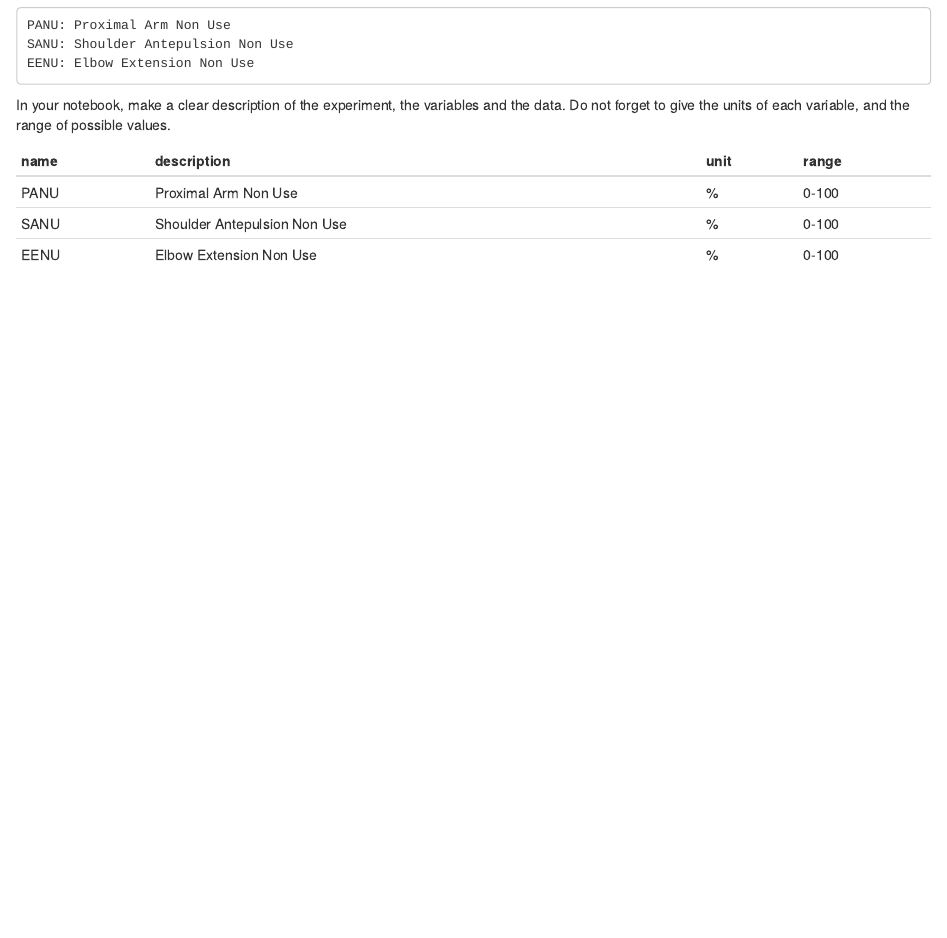
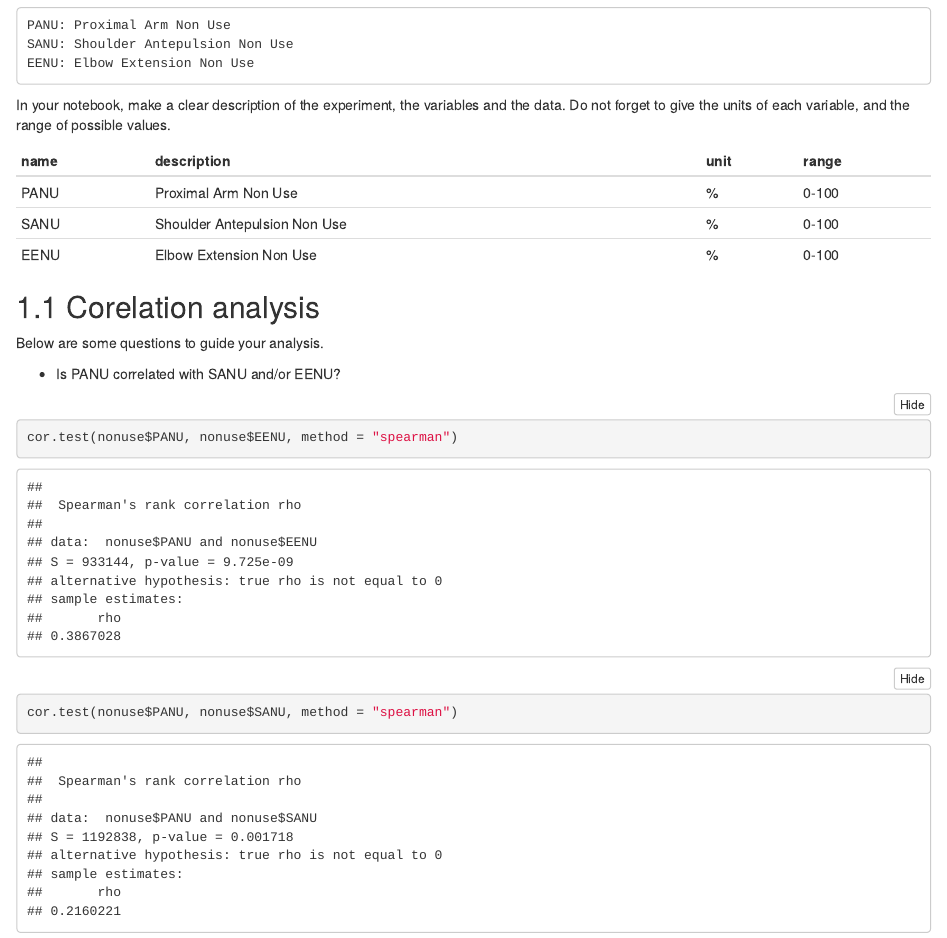
Before and after one commit to VictorSal0student/IEAP-Series02-RStudio, an R Markdown document (Series02.Rmd): the page in a window 1100 px wide, from 840 px down. Rendered offline with R 4.5, knitr and Pandoc, with nearby package versions; folded parts are opened.

Commit message:
Do a spearman correlation
PANU-SANU
PANU-EENU

````diff
--- a/Series02.Rmd
+++ b/Series02.Rmd
@@ -31,3 +31,16 @@ In your notebook, make a clear description of the experiment, the variables and
 | PANU | Proximal Arm Non Use | % | 0-100 |
 | SANU | Shoulder Antepulsion Non Use | % | 0-100 |
 | EENU | Elbow Extension Non Use | % | 0-100 |
+
+
+## Corelation analysis
+Below are some questions to guide your analysis.
+
+- Is PANU correlated with SANU and/or EENU?
+
+```{r correlation-sanu}
+cor.test(nonuse$PANU, nonuse$EENU, method = "spearman")
+```
+```{r correlation-eenu}
+cor.test(nonuse$PANU, nonuse$SANU, method = "spearman")
+```
````
